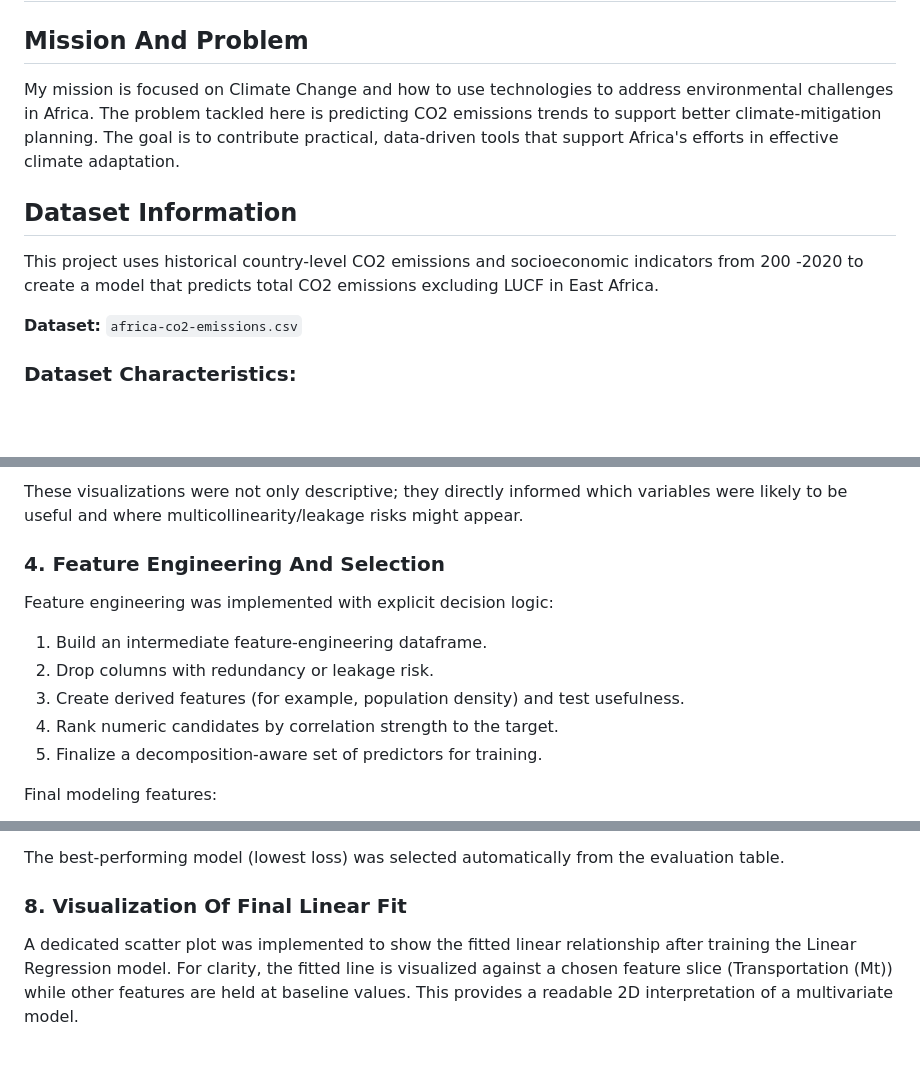
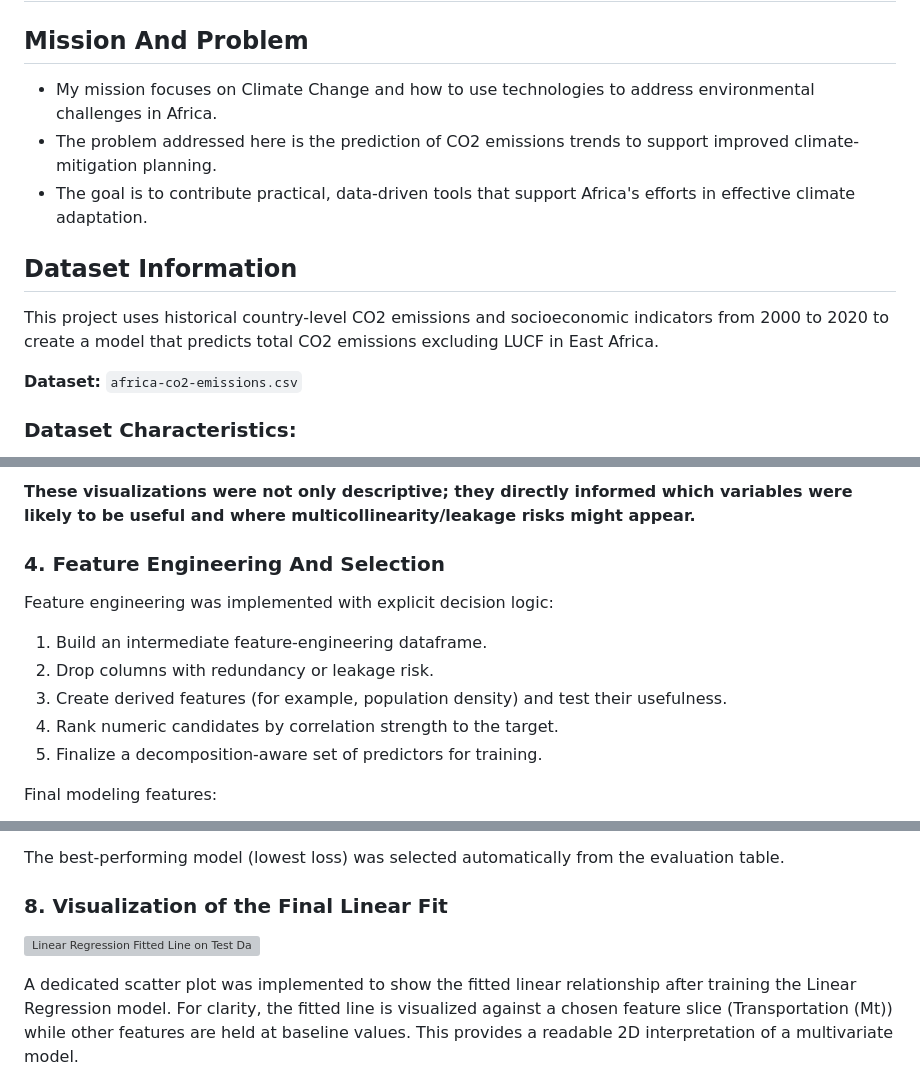
Before and after one commit to hd77alu/linear_regression_model, a Markdown page: README.md, 3 parts joined by grey strips. GitHub-like rendering; blank space fills up the shorter version; grey boxes are pictures that could not be loaded.

Commit message:
Refine README content for clarity and consistency
Updated language for clarity and consistency in the README file, including corrections to dates and formatting of visualizations.

```diff
--- a/README.md
+++ b/README.md
@@ -1,12 +1,12 @@
 # linear_regression_model
 
 ## Mission And Problem
-My mission is focused on Climate Change and how to use technologies to address environmental challenges in Africa.
-The problem tackled here is predicting CO2 emissions trends to support better climate-mitigation planning.
-The goal is to contribute practical, data-driven tools that support Africa's efforts in effective climate adaptation.
+- My mission focuses on Climate Change and how to use technologies to address environmental challenges in Africa.
+- The problem addressed here is the prediction of CO2 emissions trends to support improved climate-mitigation planning.
+- The goal is to contribute practical, data-driven tools that support Africa's efforts in effective climate adaptation.
 
 ## Dataset Information
-This project uses historical country-level CO2 emissions and socioeconomic indicators from 200 -2020 to create a model that predicts total CO2 emissions excluding LUCF in East Africa.
+This project uses historical country-level CO2 emissions and socioeconomic indicators from 2000 to 2020 to create a model that predicts total CO2 emissions excluding LUCF in East Africa.
 
 
 **Dataset:** `africa-co2-emissions.csv`
@@ -93,11 +98,11 @@ EDA was used to validate assumptions and guide feature decisions:
 
-These visualizations were not only descriptive; they directly informed which variables were likely to be useful and where multicollinearity/leakage risks might appear.
+**These visualizations were not only descriptive; they directly informed which variables were likely to be useful and where multicollinearity/leakage risks might appear.**
 
 ### 4. Feature Engineering And Selection
 Feature engineering was implemented with explicit decision logic:
 1. Build an intermediate feature-engineering dataframe.
 2. Drop columns with redundancy or leakage risk.
-3. Create derived features (for example, population density) and test usefulness.
+3. Create derived features (for example, population density) and test their usefulness.
 4. Rank numeric candidates by correlation strength to the target.
 5. Finalize a decomposition-aware set of predictors for training.
 
@@ -139,7 +144,9 @@ The implementation includes:
 
 The best-performing model (lowest loss) was selected automatically from the evaluation table.
 
-### 8. Visualization Of Final Linear Fit
+### 8. Visualization of the Final Linear Fit
+![Linear Regression Fitted Line on Test Data](https://github.com/hd77alu/Portfolio101/blob/5724876240ffa2bb261a861e1d484fb160a3991e/images/eastAfrica-dataset-fitted-line.png)
+
 A dedicated scatter plot was implemented to show the fitted linear relationship after training the Linear Regression model.
 For clarity, the fitted line is visualized against a chosen feature slice (Transportation (Mt)) while other features are held at baseline values.
 This provides a readable 2D interpretation of a multivariate model.
```
Also changed, not shown: other parts of README.md (+7 -2 lines).
